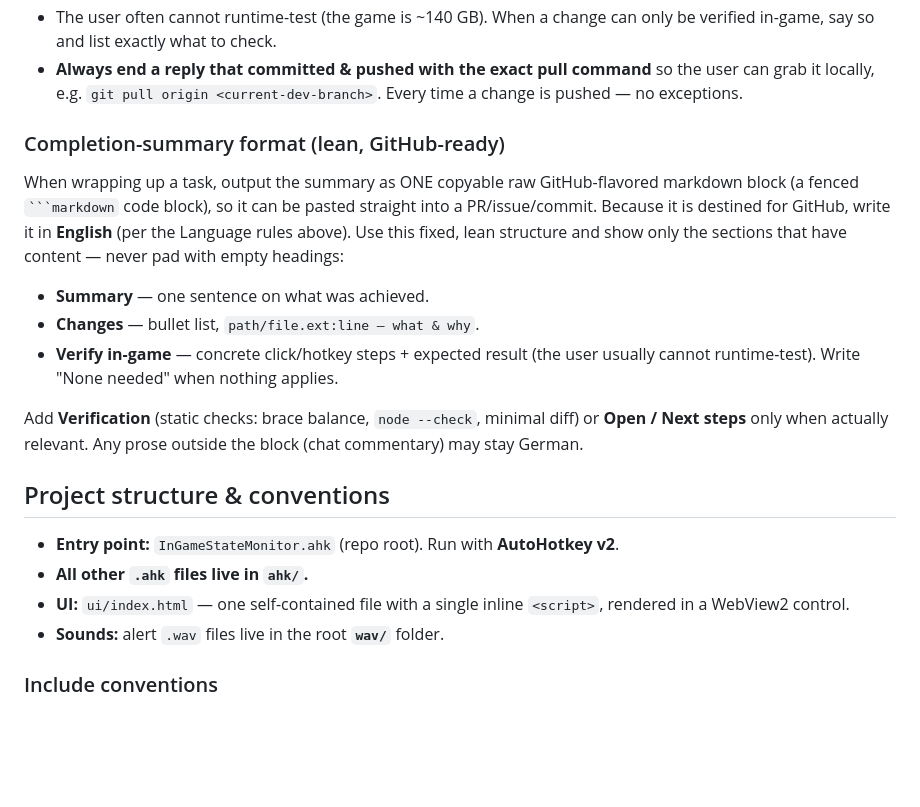
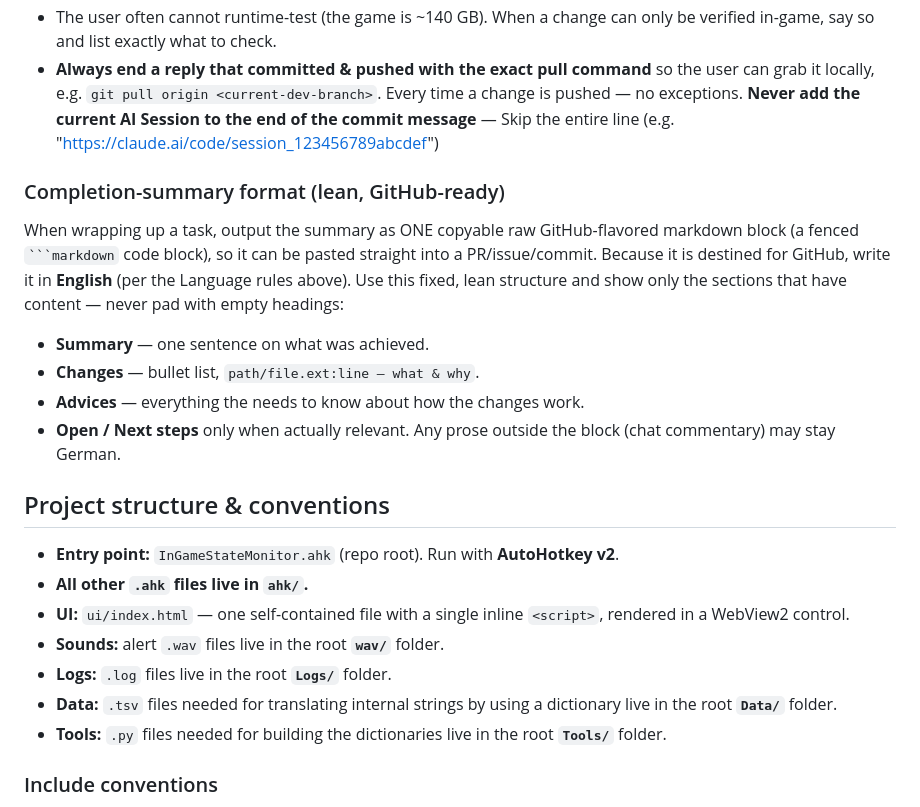
Before and after one commit to imm0r/PoE2GameHelper, a Markdown page: CLAUDE.md, the part around the change. Drawn GitHub-style; blank space fills up the shorter version.

Commit message:
nothing important

```diff
--- a/CLAUDE.md
+++ b/CLAUDE.md
@@ -39,6 +39,7 @@ inline when authoring commit messages, PR bodies, etc.
 - **Always end a reply that committed & pushed with the exact pull command** so the
   user can grab it locally, e.g. `git pull origin <current-dev-branch>`. Every time a
   change is pushed — no exceptions.
+  **Never add the current AI Session to the end of the commit message** — Skip the entire line (e.g. "https://claude.ai/code/session_123456789abcdef")
 
 ### Completion-summary format (lean, GitHub-ready)
 When wrapping up a task, output the summary as ONE copyable raw GitHub-flavored
@@ -49,11 +50,8 @@ show only the sections that have content — never pad with empty headings:
 
 - **Summary** — one sentence on what was achieved.
 - **Changes** — bullet list, `path/file.ext:line — what & why`.
-- **Verify in-game** — concrete click/hotkey steps + expected result (the user
-  usually cannot runtime-test). Write "None needed" when nothing applies.
-
-Add **Verification** (static checks: brace balance, `node --check`, minimal diff)
-or **Open / Next steps** only when actually relevant. Any prose outside the block
+- **Advices** — everything the needs to know about how the changes work.
+- **Open / Next steps** only when actually relevant. Any prose outside the block
 (chat commentary) may stay German.
 
 ## Project structure & conventions
@@ -63,6 +61,9 @@ or **Open / Next steps** only when actually relevant. Any prose outside the bloc
 - **UI:** `ui/index.html` — one self-contained file with a single inline `<script>`,
   rendered in a WebView2 control.
 - **Sounds:** alert `.wav` files live in the root **`wav/`** folder.
+- **Logs:** `.log` files live in the root **`Logs/`** folder.
+- **Data:** `.tsv` files needed for translating internal strings by using a dictionary live in the root **`Data/`** folder.
+- **Tools:** `.py` files needed for building the dictionaries live in the root **`Tools/`** folder.
 
 ### Include conventions
 - `InGameStateMonitor.ahk` includes with the `ahk/` prefix, e.g. `#Include ahk/RadarOverlay.ahk`.
```
